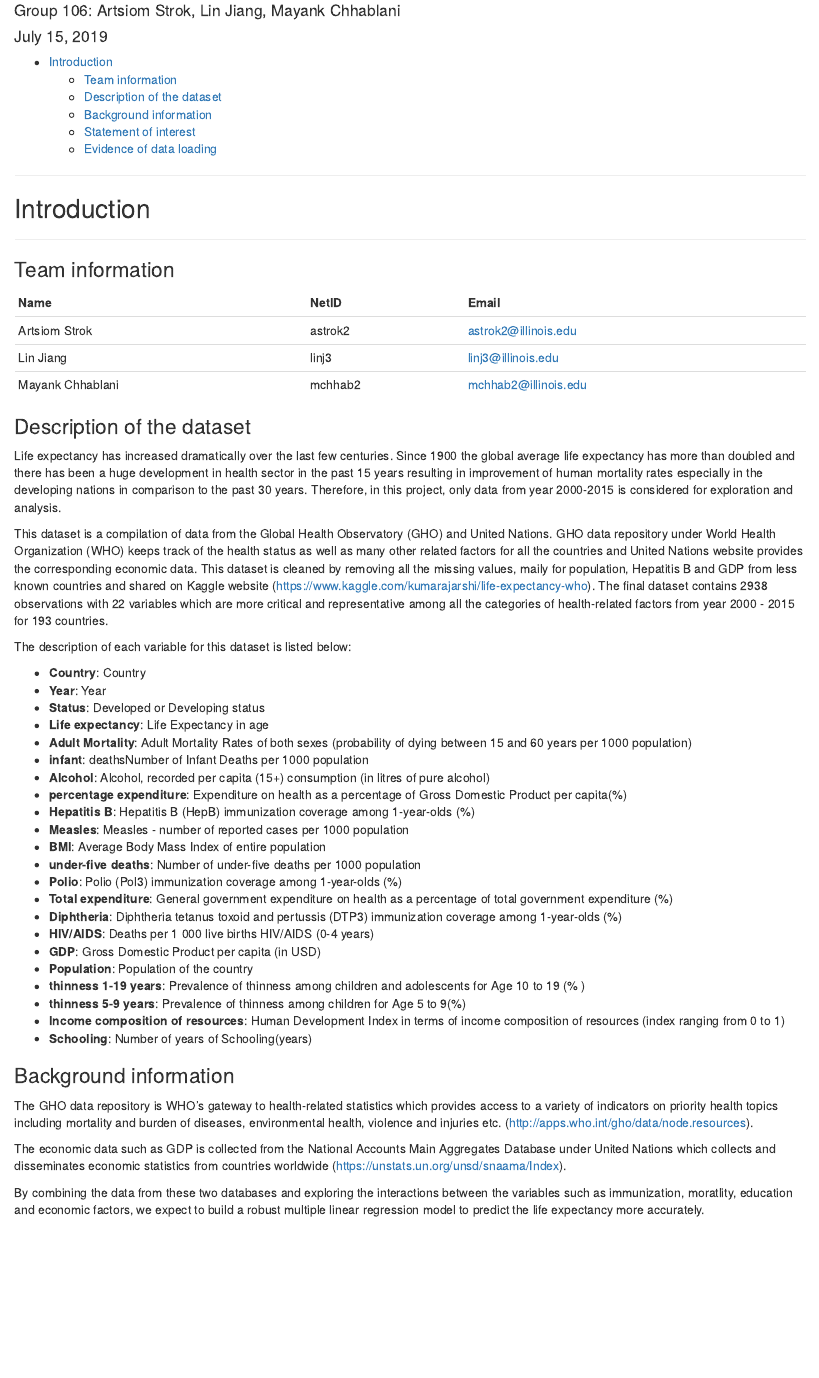
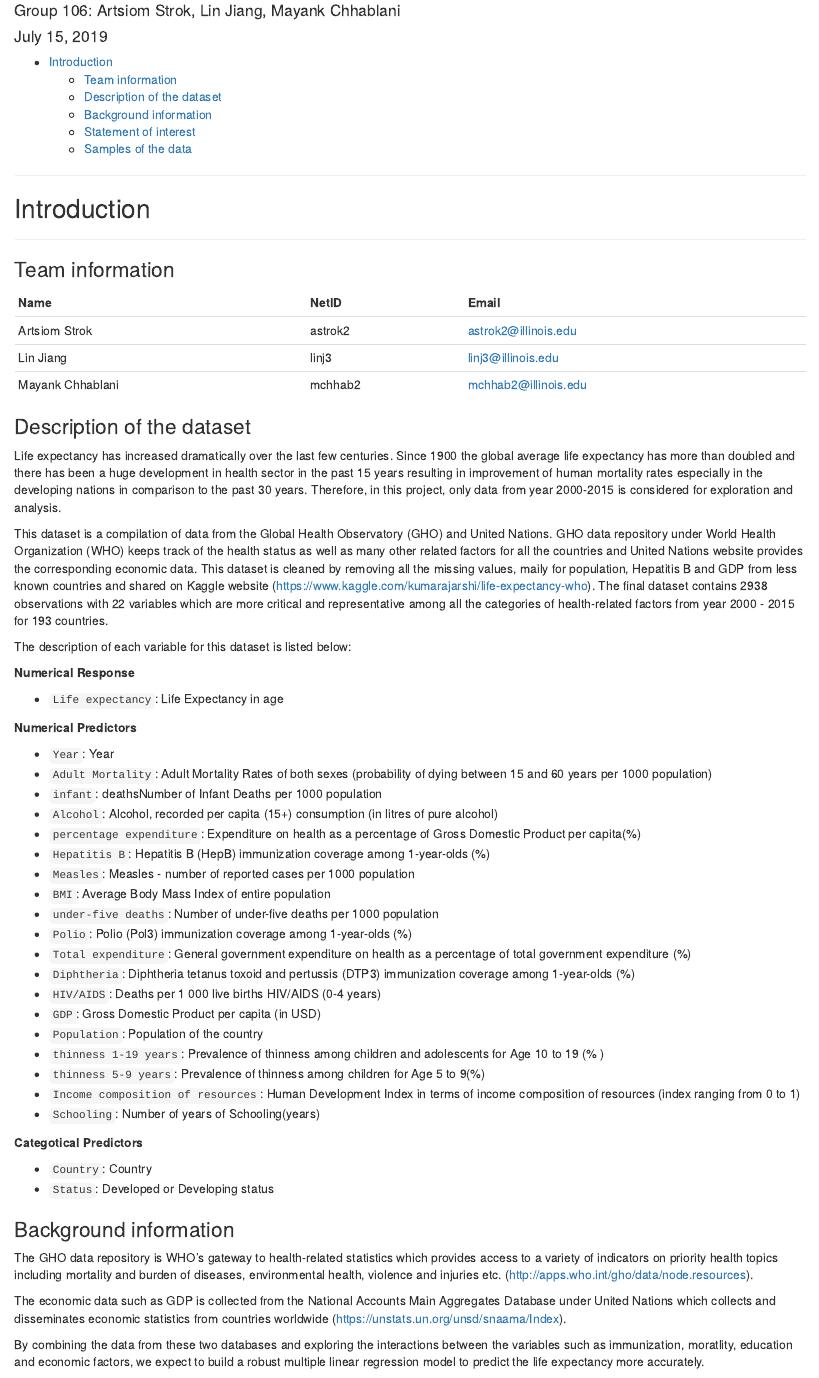
Before and after one commit to ArtsiomStrok/stat420-final-project, an R Markdown document (final-project-proposal-group106.Rmd): the page in a window 1100 px wide, from 70 px down. Rendered offline with R 4.5, knitr and Pandoc, with nearby package versions; code that draws random numbers runs with fixed seeds of ours.

Commit message:
Separated response, numeric and categorical predictors

```diff
--- a/Final-Project-Proposal.Rmd
+++ b/final-project-proposal-group106.Rmd
@@ -39,29 +39,36 @@
 
 The description of each variable for this dataset is listed below:
 
-- **Country**: Country
-- **Year**: Year
-- **Status**: Developed or Developing status
-- **Life expectancy**: Life Expectancy in age
-- **Adult Mortality**: Adult Mortality Rates of both sexes (probability of dying between 15 and 60 years per 1000 population)
-- **infant**: deathsNumber of Infant Deaths per 1000 population
-- **Alcohol**: Alcohol, recorded per capita (15+) consumption (in litres of pure alcohol)
-- **percentage expenditure**: Expenditure on health as a percentage of Gross Domestic Product per capita(%)
-- **Hepatitis B**: Hepatitis B (HepB) immunization coverage among 1-year-olds (%)
-- **Measles**: Measles - number of reported cases per 1000 population
-- **BMI**: Average Body Mass Index of entire population
-- **under-five deaths**: Number of under-five deaths per 1000 population
-- **Polio**: Polio (Pol3) immunization coverage among 1-year-olds (%)
-- **Total expenditure**: General government expenditure on health as a percentage of total government expenditure (%)
-- **Diphtheria**: Diphtheria tetanus toxoid and pertussis (DTP3) immunization coverage among 1-year-olds (%)
-- **HIV/AIDS**: Deaths per 1 000 live births HIV/AIDS (0-4 years)
-- **GDP**: Gross Domestic Product per capita (in USD)
-- **Population**: Population of the country
-- **thinness 1-19 years**: Prevalence of thinness among children and adolescents for Age 10 to 19 (% )
-- **thinness 5-9 years**: Prevalence of thinness among children for Age 5 to 9(%)
-- **Income composition of resources**: Human Development Index in terms of income composition of resources (index ranging from 0 to 1)
-- **Schooling**: Number of years of Schooling(years)
+**Numerical Response**
 
+- `Life expectancy`: Life Expectancy in age
+
+**Numerical Predictors**
+
+- `Year`: Year
+- `Adult Mortality`: Adult Mortality Rates of both sexes (probability of dying between 15 and 60 years per 1000 population)
+- `infant`: deathsNumber of Infant Deaths per 1000 population
+- `Alcohol`: Alcohol, recorded per capita (15+) consumption (in litres of pure alcohol)
+- `percentage expenditure`: Expenditure on health as a percentage of Gross Domestic Product per capita(%)
+- `Hepatitis B`: Hepatitis B (HepB) immunization coverage among 1-year-olds (%)
+- `Measles`: Measles - number of reported cases per 1000 population
+- `BMI`: Average Body Mass Index of entire population
+- `under-five deaths`: Number of under-five deaths per 1000 population
+- `Polio`: Polio (Pol3) immunization coverage among 1-year-olds (%)
+- `Total expenditure`: General government expenditure on health as a percentage of total government expenditure (%)
+- `Diphtheria`: Diphtheria tetanus toxoid and pertussis (DTP3) immunization coverage among 1-year-olds (%)
+- `HIV/AIDS`: Deaths per 1 000 live births HIV/AIDS (0-4 years)
+- `GDP`: Gross Domestic Product per capita (in USD)
+- `Population`: Population of the country
+- `thinness 1-19 years`: Prevalence of thinness among children and adolescents for Age 10 to 19 (% )
+- `thinness 5-9 years`: Prevalence of thinness among children for Age 5 to 9(%)
+- `Income composition of resources`: Human Development Index in terms of income composition of resources (index ranging from 0 to 1)
+- `Schooling`: Number of years of Schooling(years)
+
+**Categotical Predictors**
+
+- `Country`: Country
+- `Status`: Developed or Developing status
 
 ### Background information
 
```
Also changed, not shown: final-project-group106.Rmd (+0 -2 lines), final-project-group106.html, final-project-proposal-group106.html, final-project-proposal-group106.Rmd (2 more changed lines).
